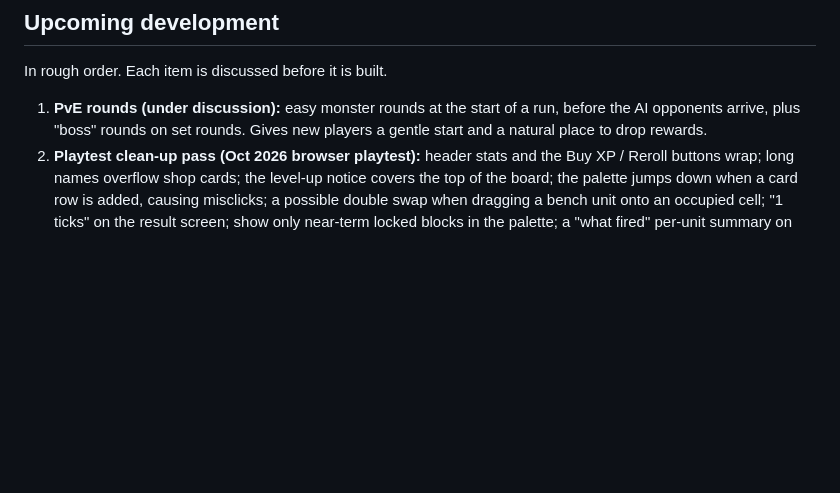
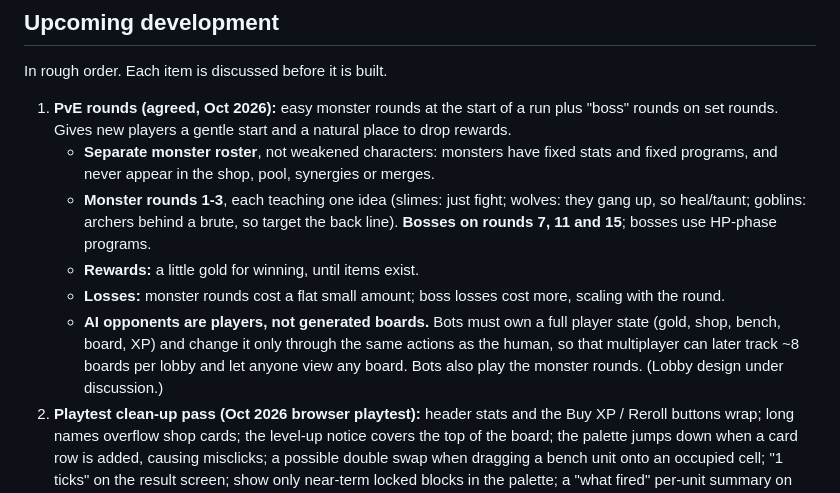
Before and after one commit to ari0ch/battler, a Markdown page: docs/DESIGN.md, the part around the change. GitHub-like rendering; blank space fills up the shorter version.

Commit message:
Docs: PvE round decisions; AI opponents as players
Co-Authored-By: Claude Opus 5.5 <noreply@anthropic.com>
Claude-Session: https://claude.ai/code/session_013EUQMxKC3cgPmt2TLcqX1D

```diff
--- a/docs/DESIGN.md
+++ b/docs/DESIGN.md
@@ -381,9 +381,21 @@ Goal: prove the program → watch → analyse loop is fun, then add the shop.
 
 In rough order. Each item is discussed before it is built.
 
-1. **PvE rounds (under discussion):** easy monster rounds at the start of a run, before
-   the AI opponents arrive, plus "boss" rounds on set rounds. Gives new players a gentle
-   start and a natural place to drop rewards.
+1. **PvE rounds (agreed, Oct 2026):** easy monster rounds at the start of a run plus
+   "boss" rounds on set rounds. Gives new players a gentle start and a natural place to
+   drop rewards.
+   - **Separate monster roster**, not weakened characters: monsters have fixed stats and
+     fixed programs, and never appear in the shop, pool, synergies or merges.
+   - **Monster rounds 1-3**, each teaching one idea (slimes: just fight; wolves: they gang
+     up, so heal/taunt; goblins: archers behind a brute, so target the back line).
+     **Bosses on rounds 7, 11 and 15**; bosses use HP-phase programs.
+   - **Rewards:** a little gold for winning, until items exist.
+   - **Losses:** monster rounds cost a flat small amount; boss losses cost more, scaling
+     with the round.
+   - **AI opponents are players, not generated boards.** Bots must own a full player
+     state (gold, shop, bench, board, XP) and change it only through the same actions as
+     the human, so that multiplayer can later track ~8 boards per lobby and let anyone
+     view any board. Bots also play the monster rounds. (Lobby design under discussion.)
 2. **Playtest clean-up pass (Oct 2026 browser playtest):** header stats and the Buy XP /
    Reroll buttons wrap; long names overflow shop cards; the level-up notice covers the
    top of the board; the palette jumps down when a card row is added, causing misclicks;
```
